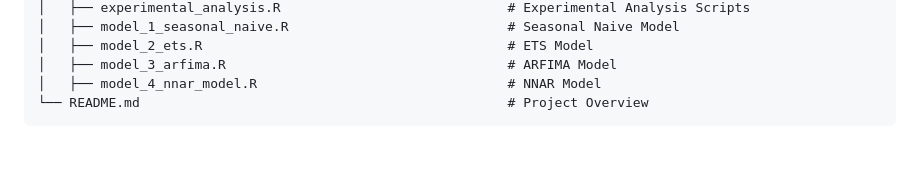
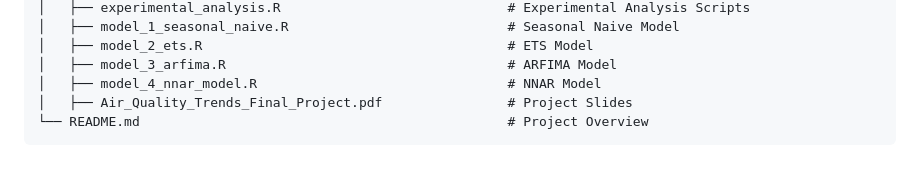
Before and after one commit to roselynrozario/Portfolio, a Markdown page: Time Series Analysis and Forecasting/README.md, the part around one of its changes. GitHub-like rendering.

Commit message:
Time Series Analysis and Forecasting

````diff
--- a/Time Series Analysis and Forecasting/README.md
+++ b/Time Series Analysis and Forecasting/README.md
@@ -50,5 +50,6 @@ Time Series Analysis and Forecasting
 │   ├── model_2_ets.R                                       # ETS Model
 │   ├── model_3_arfima.R                                    # ARFIMA Model
 │   ├── model_4_nnar_model.R                                # NNAR Model
+│   ├── Air_Quality_Trends_Final_Project.pdf                # Project Slides
 └── README.md                                               # Project Overview
 ```
````
Also changed, not shown: other parts of Time Series Analysis and Forecasting/README.md (+5 -5 lines).
